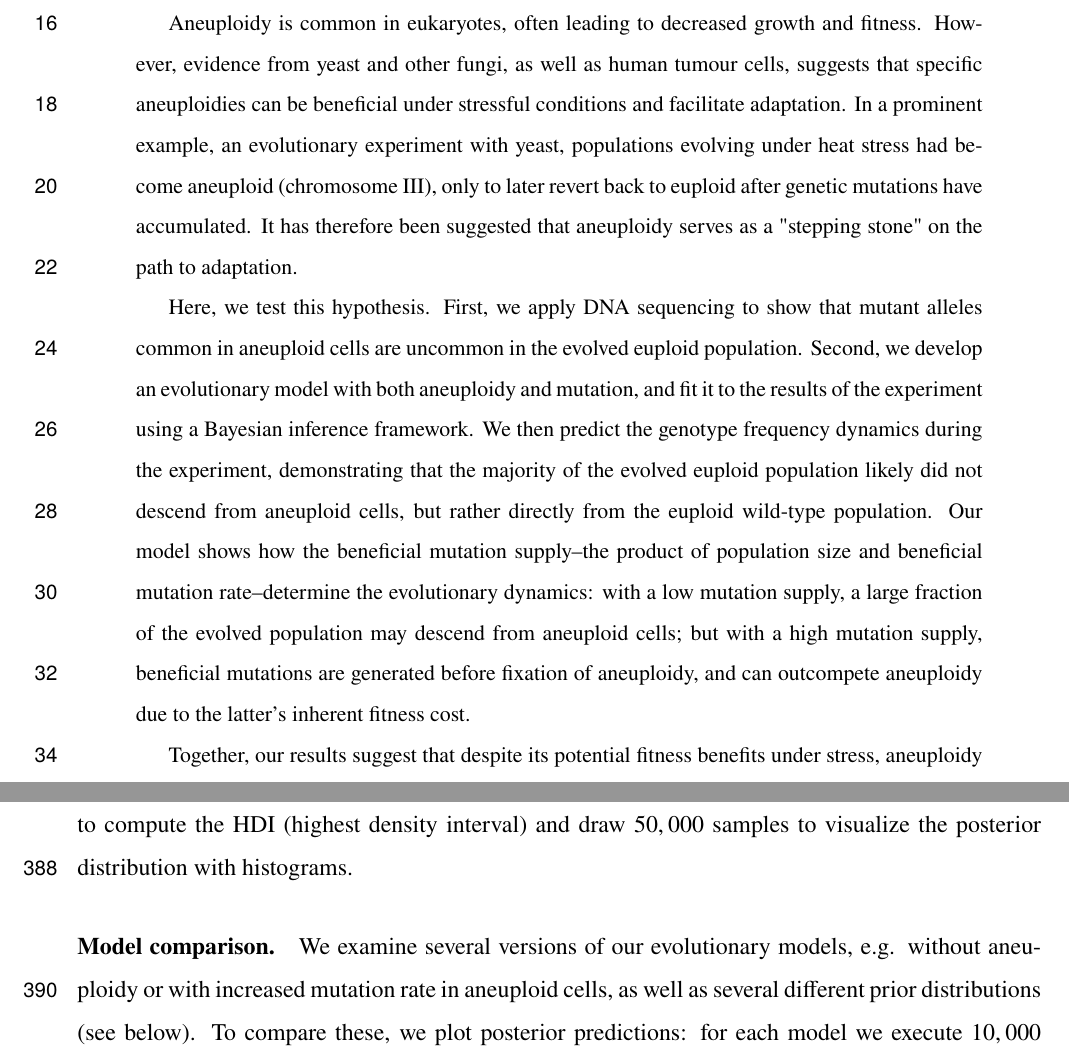
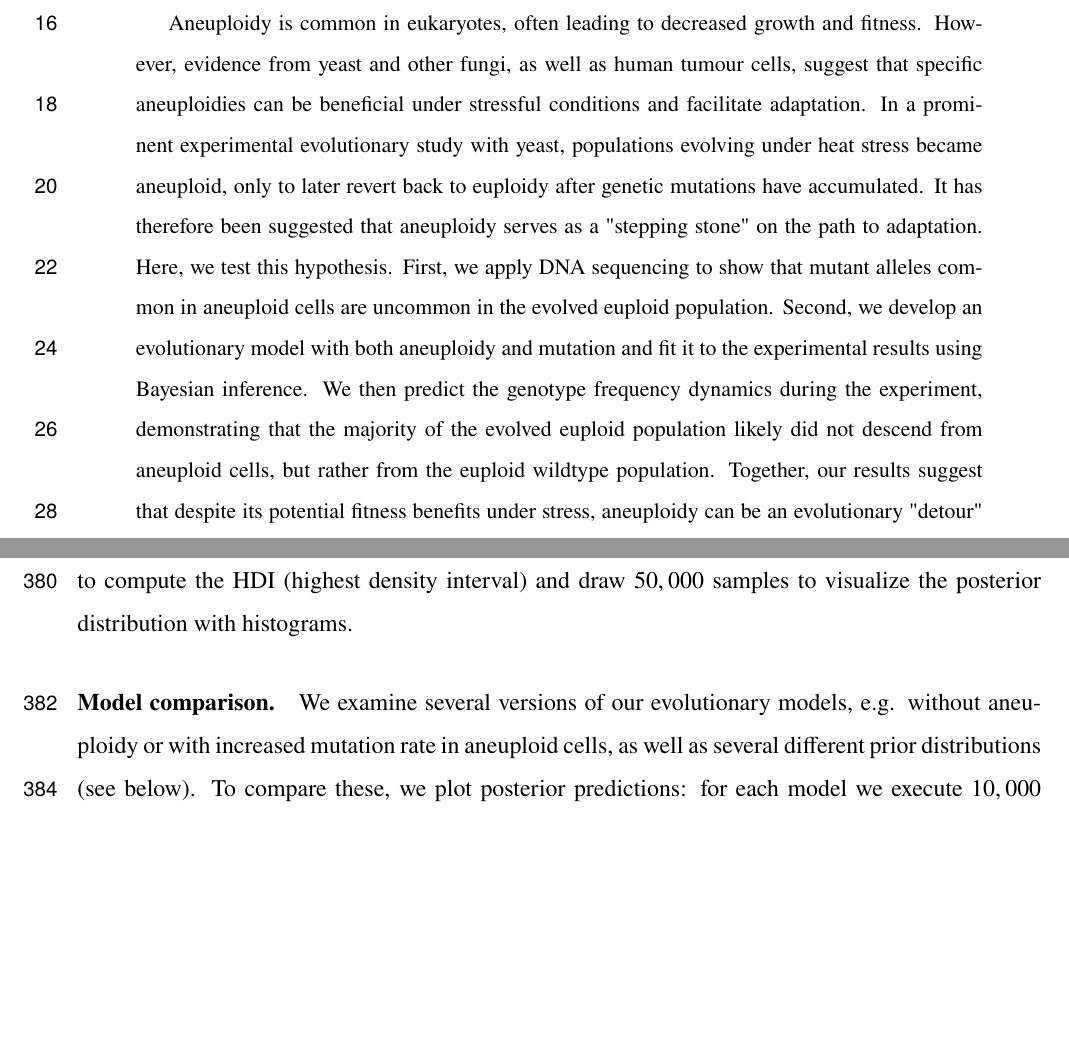
Before and after one commit to yoavram-lab/Heatrisomy, a LaTeX paper (ms/ms.tex): two parts of pages 2 and 14 of 39, joined at a grey line, cut so that both start at the same text, the shorter picture padded with empty space. Compiled offline with pdfLaTeX.

Commit message:
shorter abstract

```diff
--- a/ms/ms.tex
+++ b/ms/ms.tex
@@ -140,18 +140,13 @@ Keywords: whole-chromosome duplication, evolutionary model, adaptive evolution
 
 % Abstract 250 words
 \begin{abstract}
-Aneuploidy is common in eukaryotes, often leading to decreased growth and fitness. However, evidence from yeast and other fungi, as well as human tumour cells, suggests that specific aneuploidies can be beneficial under stressful conditions and facilitate  adaptation.
-In a prominent example, an evolutionary experiment with yeast, populations evolving under heat stress had become aneuploid (chromosome III), only to later revert back to euploid after genetic mutations have accumulated. It has therefore been suggested that aneuploidy serves as a "stepping stone" on the path to adaptation.
-
+Aneuploidy is common in eukaryotes, often leading to decreased growth and fitness. However, evidence from yeast and other fungi, as well as human tumour cells, suggest that specific aneuploidies can be beneficial under stressful conditions and facilitate adaptation.
+In a prominent experimental evolutionary study with yeast, populations evolving under heat stress became aneuploid, only to later revert back to euploidy after genetic mutations have accumulated. It has therefore been suggested that aneuploidy serves as a "stepping stone" on the path to adaptation.
 Here, we test this hypothesis. First, we apply DNA sequencing to show that mutant alleles common in aneuploid cells are uncommon in the evolved euploid population.
-Second, we develop an evolutionary model with both aneuploidy and  mutation, and fit it to the results of the experiment using a Bayesian inference framework.
-We then predict the genotype frequency dynamics during the experiment, demonstrating that the majority of the evolved euploid population likely did not descend from aneuploid cells, but rather directly from the euploid wild-type population.
-Our model shows how the beneficial mutation supply--the product of population size and beneficial mutation rate--determine the evolutionary dynamics: with a low mutation supply, a large fraction of the evolved population may descend from aneuploid cells; but with a high mutation supply, beneficial mutations are generated before fixation of aneuploidy, and can outcompete aneuploidy due to the latter's inherent fitness cost.
-
+Second, we develop an evolutionary model with both aneuploidy and mutation and fit it to the experimental results using Bayesian inference. We then predict the genotype frequency dynamics during the experiment, demonstrating that the majority of the evolved euploid population likely did not descend from aneuploid cells, but rather from the euploid wildtype population.
 Together, our results suggest that despite its potential fitness benefits under stress, aneuploidy can be an evolutionary "detour" rather than a "stepping stone": it can delay, rather than facilitate, the adaptation of the population, and cells that become aneuploid may leave less descendants compared to cells that remain diploid.
 \end{abstract}
 
-% TODO Significance statement 120 words
 
 \pagebreak
 
```
